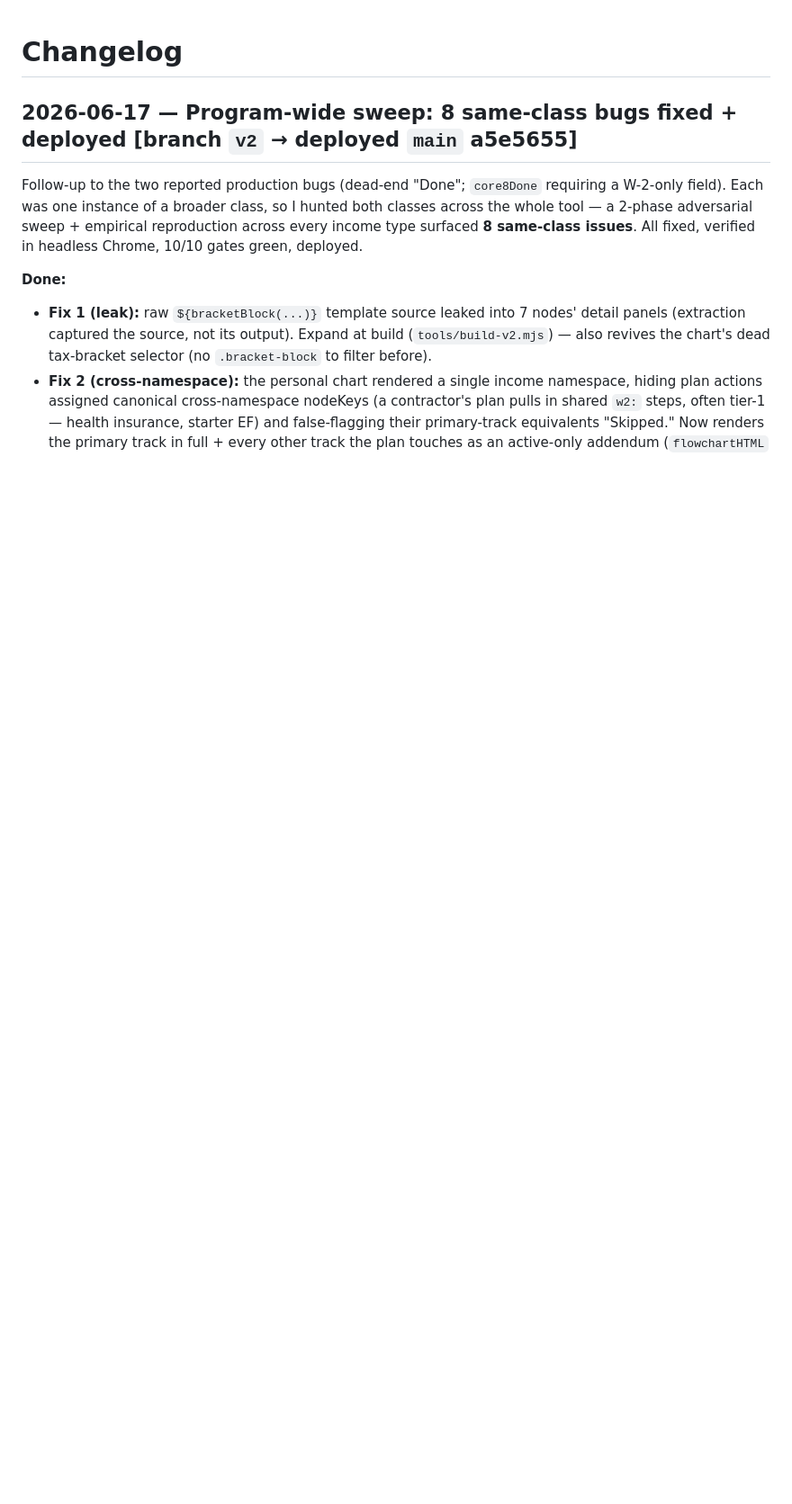
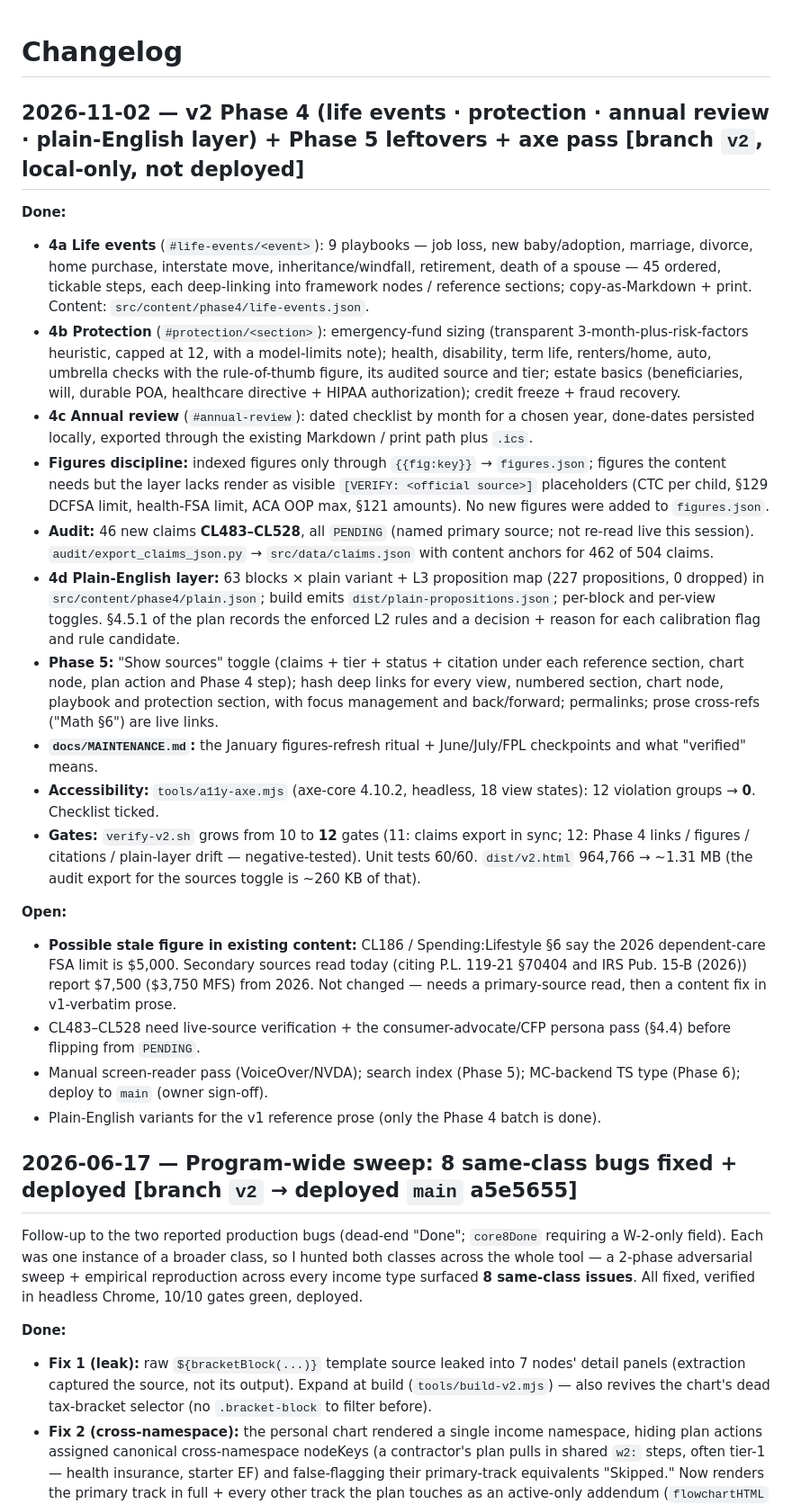
Before and after one commit to ND-107/finance-decision-tool, a Markdown page: CHANGELOG.md, the part around the change. Shown at 90% size. Drawn GitHub-style; blank space fills up the shorter version.

Commit message:
docs: V2_REBUILD_PLAN status header + CHANGELOG for Phase 4, Phase 5 leftovers and the axe pass
Co-Authored-By: Claude Opus <noreply@anthropic.com>

```diff
--- a/CHANGELOG.md
+++ b/CHANGELOG.md
@@ -1,4 +1,24 @@
 # Changelog
+
+## 2026-11-02 — v2 Phase 4 (life events · protection · annual review · plain-English layer) + Phase 5 leftovers + axe pass [branch `v2`, local-only, not deployed]
+
+**Done:**
+- **4a Life events** (`#life-events/<event>`): 9 playbooks — job loss, new baby/adoption, marriage, divorce, home purchase, interstate move, inheritance/windfall, retirement, death of a spouse — 45 ordered, tickable steps, each deep-linking into framework nodes / reference sections; copy-as-Markdown + print. Content: `src/content/phase4/life-events.json`.
+- **4b Protection** (`#protection/<section>`): emergency-fund sizing (transparent 3-month-plus-risk-factors heuristic, capped at 12, with a model-limits note); health, disability, term life, renters/home, auto, umbrella checks with the rule-of-thumb figure, its audited source and tier; estate basics (beneficiaries, will, durable POA, healthcare directive + HIPAA authorization); credit freeze + fraud recovery.
+- **4c Annual review** (`#annual-review`): dated checklist by month for a chosen year, done-dates persisted locally, exported through the existing Markdown / print path plus `.ics`.
+- **Figures discipline:** indexed figures only through `{{fig:key}}` → `figures.json`; figures the content needs but the layer lacks render as visible `[VERIFY: <official source>]` placeholders (CTC per child, §129 DCFSA limit, health-FSA limit, ACA OOP max, §121 amounts). No new figures were added to `figures.json`.
+- **Audit:** 46 new claims **CL483–CL528**, all `PENDING` (named primary source; not re-read live this session). `audit/export_claims_json.py` → `src/data/claims.json` with content anchors for 462 of 504 claims.
+- **4d Plain-English layer:** 63 blocks × plain variant + L3 proposition map (227 propositions, 0 dropped) in `src/content/phase4/plain.json`; build emits `dist/plain-propositions.json`; per-block and per-view toggles. §4.5.1 of the plan records the enforced L2 rules and a decision + reason for each calibration flag and rule candidate.
+- **Phase 5:** "Show sources" toggle (claims + tier + status + citation under each reference section, chart node, plan action and Phase 4 step); hash deep links for every view, numbered section, chart node, playbook and protection section, with focus management and back/forward; permalinks; prose cross-refs ("Math §6") are live links.
+- **`docs/MAINTENANCE.md`:** the January figures-refresh ritual + June/July/FPL checkpoints and what "verified" means.
+- **Accessibility:** `tools/a11y-axe.mjs` (axe-core 4.10.2, headless, 18 view states): 12 violation groups → **0**. Checklist ticked.
+- **Gates:** `verify-v2.sh` grows from 10 to **12** gates (11: claims export in sync; 12: Phase 4 links / figures / citations / plain-layer drift — negative-tested). Unit tests 60/60. `dist/v2.html` 964,766 → ~1.31 MB (the audit export for the sources toggle is ~260 KB of that).
+
+**Open:**
+- **Possible stale figure in existing content:** CL186 / Spending:Lifestyle §6 say the 2026 dependent-care FSA limit is $5,000. Secondary sources read today (citing P.L. 119-21 §70404 and IRS Pub. 15-B (2026)) report $7,500 ($3,750 MFS) from 2026. Not changed — needs a primary-source read, then a content fix in v1-verbatim prose.
+- CL483–CL528 need live-source verification + the consumer-advocate/CFP persona pass (§4.4) before flipping from `PENDING`.
+- Manual screen-reader pass (VoiceOver/NVDA); search index (Phase 5); MC-backend TS type (Phase 6); deploy to `main` (owner sign-off).
+- Plain-English variants for the v1 reference prose (only the Phase 4 batch is done).
 
 ## 2026-06-17 — Program-wide sweep: 8 same-class bugs fixed + deployed [branch `v2` → deployed `main` a5e5655]
 
```
Also changed, not shown: docs/V2_REBUILD_PLAN.md (+1 -1 lines).
